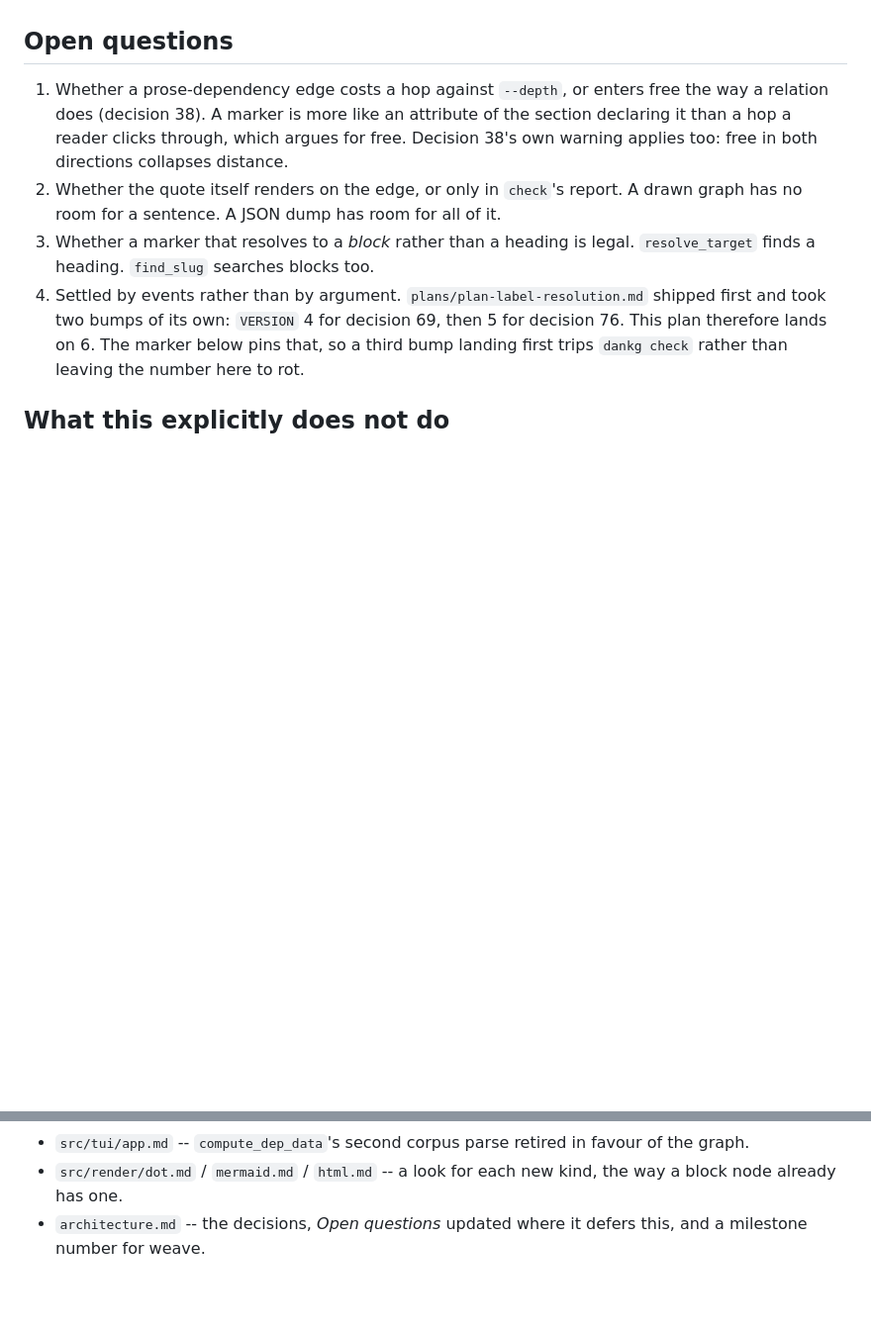
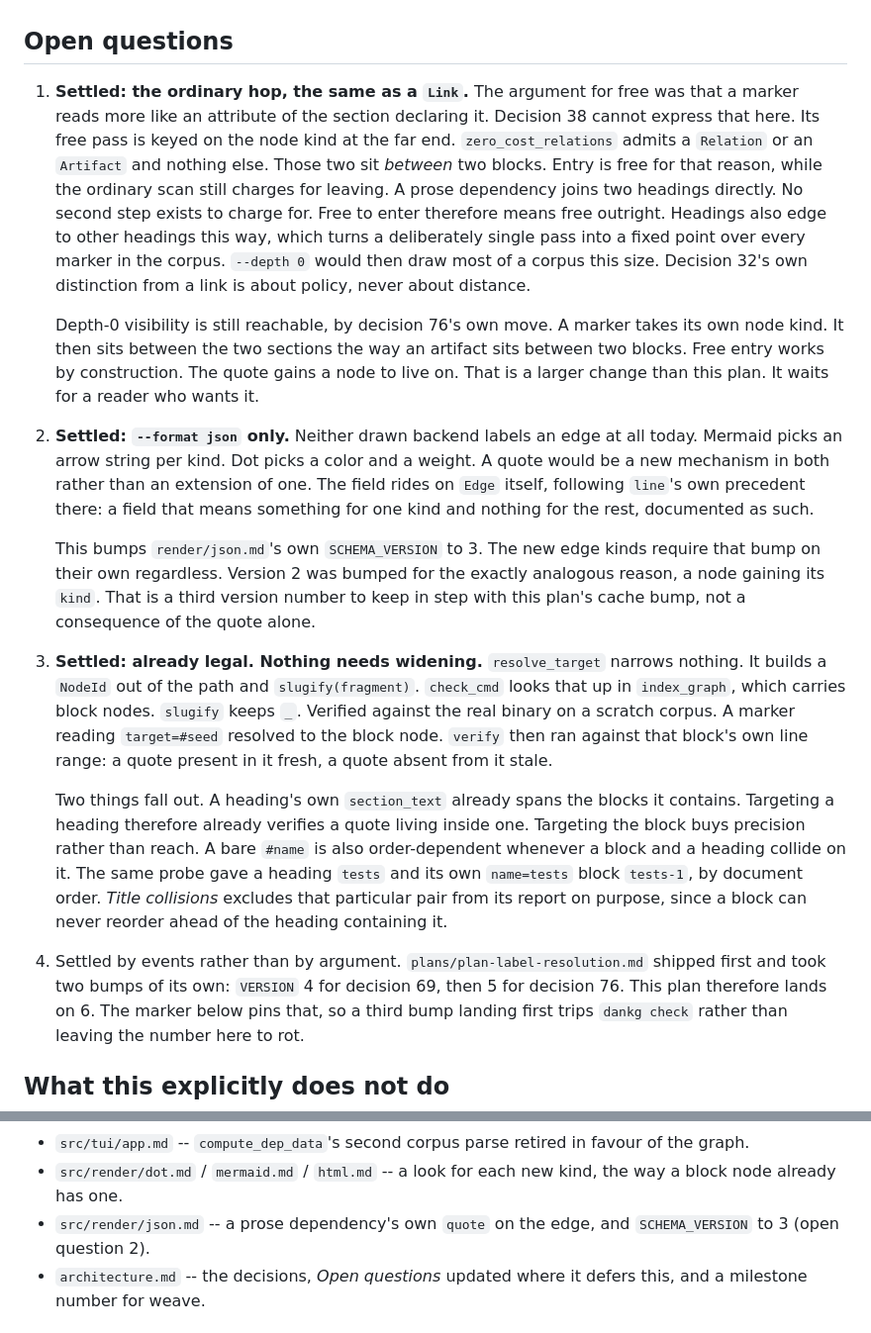
Before and after one commit to dxgeo/dankg, a Markdown page: plans/plan-graph-edge-coverage.md, 2 parts joined by grey strips. Shown at 99% size. Drawn GitHub-style; blank space fills up the shorter version.

Commit message:
Settle the edge-coverage plan's first three open questions
Open questions 1 through 3 were the ones that change the code, so they
are answered before any of it is written. Each is recorded in place
rather than in a commit message nobody reads twice.

1 goes the opposite way from what the question itself leaned toward. It
argued a marker reads more like an attribute of its declaring section,
which pointed at decision 38's free entry. Decision 38 cannot express
that. Its free pass is keyed on the node kind at the far end:
zero_cost_relations admits a Relation or an Artifact, because each sits
between two blocks, so entry is free while the ordinary scan still
charges for leaving. A prose dependency joins two headings directly and
has no second step to charge for. Headings edge to other headings this
way, which turns a deliberately single pass into a fixed point over all
271 markers. --depth 0 would draw most of the corpus. So: the ordinary
hop, the same as a Link. Decision 32's distinction is about policy, not
distance. Decision 76's move -- a marker with its own node kind, sitting
between the two sections -- is noted as the way to get depth-0
visibility if anyone ever wants it.

2 holds, with a file the plan had missed. Neither drawn backend labels
an edge at all: mermaid picks an arrow string per kind, dot a color and
a weight, so a quote is a new mechanism in both rather than an extension
of one. JSON already emits each edge as an object. The field rides on
Edge following line's own precedent there. That bumps json.md's
SCHEMA_VERSION to 3, which the new edge kinds require on their own
regardless -- version 2 was bumped for a node gaining its kind, the
exactly analogous change. src/render/json.md joins Critical files; it
was absent.

3 needed no decision. It assumed resolve_target finds a heading. It
narrows nothing: it builds a NodeId from the path and slugify(fragment),
and check_cmd looks that up in index_graph, which carries block nodes.
slugify keeps underscores. Verified with the real binary on a scratch
corpus -- target=#seed resolved to the block node, and verify ran
against that block's own line range, fresh for a quote in it and stale
for one absent. Two notes recorded with it: a heading's section_text
already spans its blocks, so targeting a block buys precision rather
than reach, and a bare #name is order-dependent when a block and a
heading collide, which the same probe showed.

```diff
--- a/plans/plan-graph-edge-coverage.md
+++ b/plans/plan-graph-edge-coverage.md
@@ -158,17 +158,57 @@ feature has to argue for reopening a closed phase.
 
 ## Open questions
 
-1. Whether a prose-dependency edge costs a hop against `--depth`, or
-   enters free the way a relation does (decision 38). A marker is more
-   like an attribute of the section declaring it than a hop a reader
-   clicks through, which argues for free. Decision 38's own warning
-   applies too: free in both directions collapses distance.
-2. Whether the quote itself renders on the edge, or only in `check`'s
-   report. A drawn graph has no room for a sentence. A JSON dump has
-   room for all of it.
-3. Whether a marker that resolves to a *block* rather than a heading is
-   legal. `resolve_target` finds a heading. `find_slug` searches blocks
-   too.
+1. **Settled: the ordinary hop, the same as a `Link`.** The argument
+   for free was that a marker reads more like an attribute of the
+   section declaring it. Decision 38 cannot express that here. Its free
+   pass is keyed on the node kind at the far end. `zero_cost_relations`
+   admits a `Relation` or an `Artifact` and nothing else. Those two sit
+   *between* two blocks. Entry is free for that reason, while the
+   ordinary scan still charges for leaving. A prose dependency joins two
+   headings directly. No second step exists to charge for. Free to enter
+   therefore means free outright. Headings also edge to other headings
+   this way, which turns a deliberately single pass into a fixed point
+   over every marker in the corpus. `--depth 0` would then draw most of
+   a corpus this size. Decision 32's own distinction from a link is
+   about policy, never about distance.
+
+   Depth-0 visibility is still reachable, by decision 76's own move. A
+   marker takes its own node kind. It then sits between the two sections
+   the way an artifact sits between two blocks. Free entry works by
+   construction. The quote gains a node to live on. That is a larger
+   change than this plan. It waits for a reader who wants it.
+
+2. **Settled: `--format json` only.** Neither drawn backend labels an
+   edge at all today. Mermaid picks an arrow string per kind. Dot picks
+   a color and a weight. A quote would be a new mechanism in both rather
+   than an extension of one. The field rides on `Edge` itself, following
+   `line`'s own precedent there: a field that means something for one
+   kind and nothing for the rest, documented as such.
+
+   This bumps `render/json.md`'s own `SCHEMA_VERSION` to 3. The new edge
+   kinds require that bump on their own regardless. Version 2 was bumped
+   for the exactly analogous reason, a node gaining its `kind`. That is
+   a third version number to keep in step with this plan's cache bump,
+   not a consequence of the quote alone.
+
+3. **Settled: already legal. Nothing needs widening.**
+   `resolve_target` narrows nothing. It builds a `NodeId` out of the
+   path and `slugify(fragment)`. `check_cmd` looks that up in
+   `index_graph`, which carries block nodes. `slugify` keeps `_`.
+   Verified against the real binary on a scratch corpus. A marker
+   reading `target=#seed` resolved to the block node. `verify` then ran
+   against that block's own line range: a quote present in it fresh, a
+   quote absent from it stale.
+
+   Two things fall out. A heading's own `section_text` already spans the
+   blocks it contains. Targeting a heading therefore already verifies a
+   quote living inside one. Targeting the block buys precision rather
+   than reach. A bare `#name` is also order-dependent whenever a block
+   and a heading collide on it. The same probe gave a heading `tests`
+   and its own `name=tests` block `tests-1`, by document order. *Title
+   collisions* excludes that particular pair from its report on purpose,
+   since a block can never reorder ahead of the heading containing it.
+
 4. Settled by events rather than by argument.
    `plans/plan-label-resolution.md` shipped first and took two bumps of
    its own: `VERSION` 4 for decision 69, then 5 for decision 76. This
@@ -202,6 +242,8 @@ feature has to argue for reopening a closed phase.
   in favour of the graph.
 - `src/render/dot.md` / `mermaid.md` / `html.md` -- a look for each new
   kind, the way a block node already has one.
+- `src/render/json.md` -- a prose dependency's own `quote` on the edge,
+  and `SCHEMA_VERSION` to 3 (open question 2).
 - `architecture.md` -- the decisions, *Open questions* updated where it
   defers this, and a milestone number for weave.
 
```
